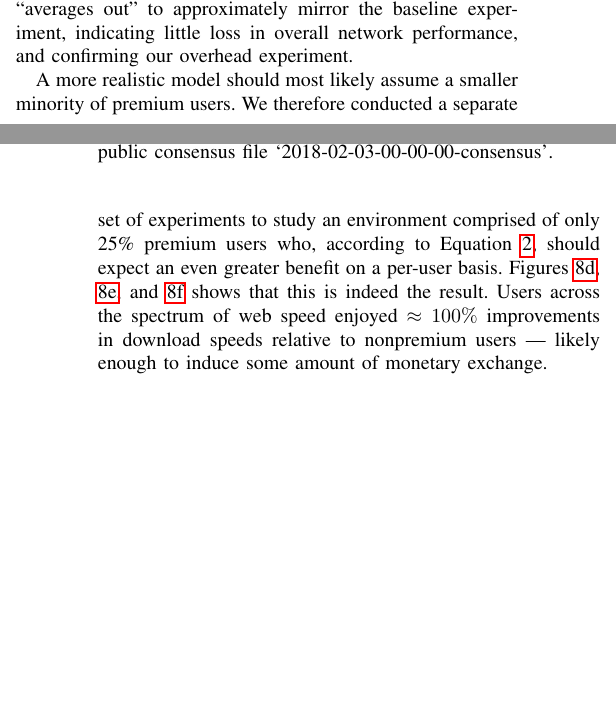
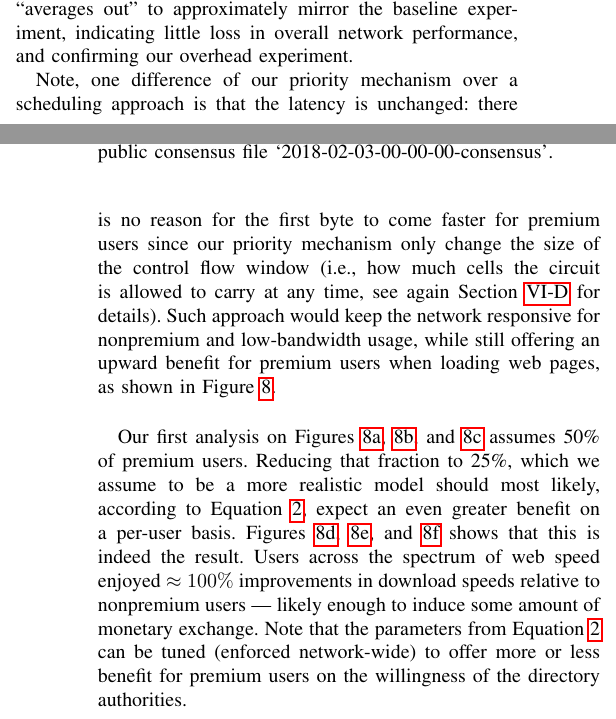
Before and after one commit to thiennamdinh/moneTor, a LaTeX paper (paper/main.tex, which reads paper/sections/analysis.tex): two parts of the columns of pages 10 and 11 of 22, joined at a grey line, cut so that both start at the same text, the shorter picture padded with empty space. Compiled offline with pdfLaTeX; a missing font is replaced by an installed copy or a similar font; a LaTeX package or settings file that is missing is left out.

Commit message:
discussion latency

```diff
--- a/paper/sections/analysis.tex
+++ b/paper/sections/analysis.tex
@@ -309,15 +309,17 @@ the evenly split premium and nonpremium performance ``averages out'' to
 approximately mirror the baseline experiment, indicating little loss in overall
 network performance, and confirming our overhead experiment.
 
-A more realistic model should most likely assume a smaller minority of premium
-users. We therefore conducted a separate set of experiments to study an
-environment comprised of only 25\% premium users who, according to
-Equation~\ref{eq:flow}, should expect an even greater benefit on a per-user
+Note, one difference of our priority mechanism over a scheduling approach is that the
+latency is unchanged: there is no reason for the first byte to come faster for premium users since our priority mechanism only change the size of the control flow window (i.e., how much cells the circuit is allowed to carry at any time, see again Section~\ref{subsub:prioritized} for details). Such approach would keep the network responsive for nonpremium and low-bandwidth usage, while still offering an upward benefit for premium users when loading web pages, as shown in Figure~\ref{fig:modifier}.
+
+Our first analysis on Figures \ref{fig:modifier_pr50_web}, \ref{fig:modifier_pr50_bulk}, and
+\ref{fig:modifier_pr50_all} assumes 50\% of premium users. Reducing that fraction to 25\%, which we assume to be a more realistic model should most likely, according to
+Equation~\ref{eq:flow}, expect an even greater benefit on a per-user
 basis. Figures \ref{fig:modifier_pr25_web}, \ref{fig:modifier_pr25_bulk}, and
 \ref{fig:modifier_pr25_all} shows that this is indeed the result. Users across
 the spectrum of web speed enjoyed $\approx 100\%$ improvements in download
 speeds relative to nonpremium users --- likely enough to induce some amount of
-monetary exchange.
+monetary exchange. Note that the parameters from Equation~\ref{eq:flow} can be tuned (enforced network-wide) to offer more or less benefit for premium users on the willingness of the directory authorities.
 
 
 \begin{figure*} \centering
```
